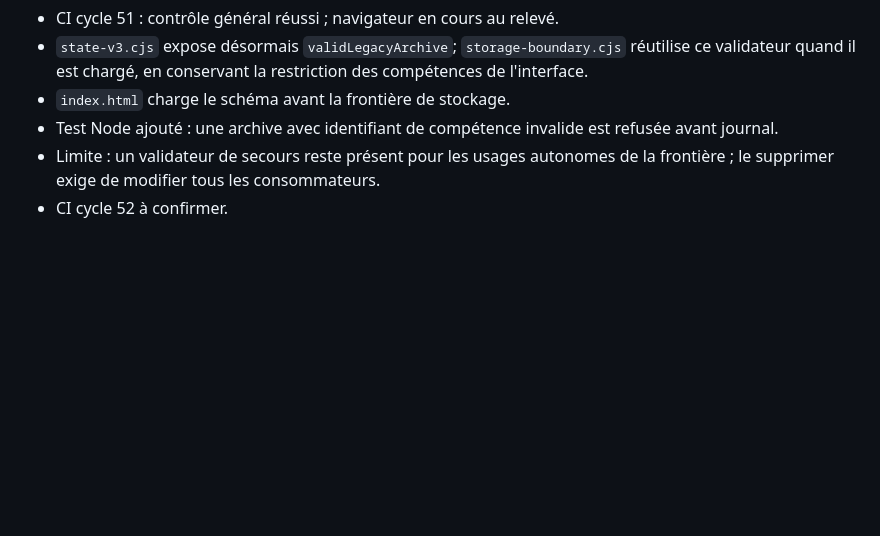
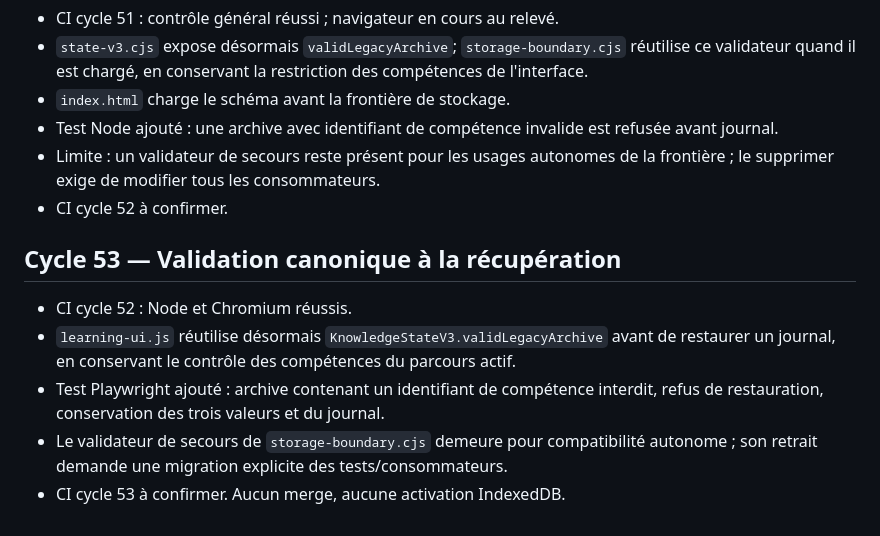
Before and after one commit to sebastienpcq/math-curator-community, a Markdown page: AUDIT_LOOP.md, the part around the change. Drawn GitHub-style; blank space fills up the shorter version.

Commit message:
docs: record canonical archive validation at recovery

```diff
--- a/AUDIT_LOOP.md
+++ b/AUDIT_LOOP.md
@@ -428,3 +428,11 @@ Contrôler les résultats CI et traiter les anomalies de planification des révi
 - Test Node ajouté : une archive avec identifiant de compétence invalide est refusée avant journal.
 - Limite : un validateur de secours reste présent pour les usages autonomes de la frontière ; le supprimer exige de modifier tous les consommateurs.
 - CI cycle 52 à confirmer.
+
+## Cycle 53 — Validation canonique à la récupération
+
+- CI cycle 52 : Node et Chromium réussis.
+- `learning-ui.js` réutilise désormais `KnowledgeStateV3.validLegacyArchive` avant de restaurer un journal, en conservant le contrôle des compétences du parcours actif.
+- Test Playwright ajouté : archive contenant un identifiant de compétence interdit, refus de restauration, conservation des trois valeurs et du journal.
+- Le validateur de secours de `storage-boundary.cjs` demeure pour compatibilité autonome ; son retrait demande une migration explicite des tests/consommateurs.
+- CI cycle 53 à confirmer. Aucun merge, aucune activation IndexedDB.
```
